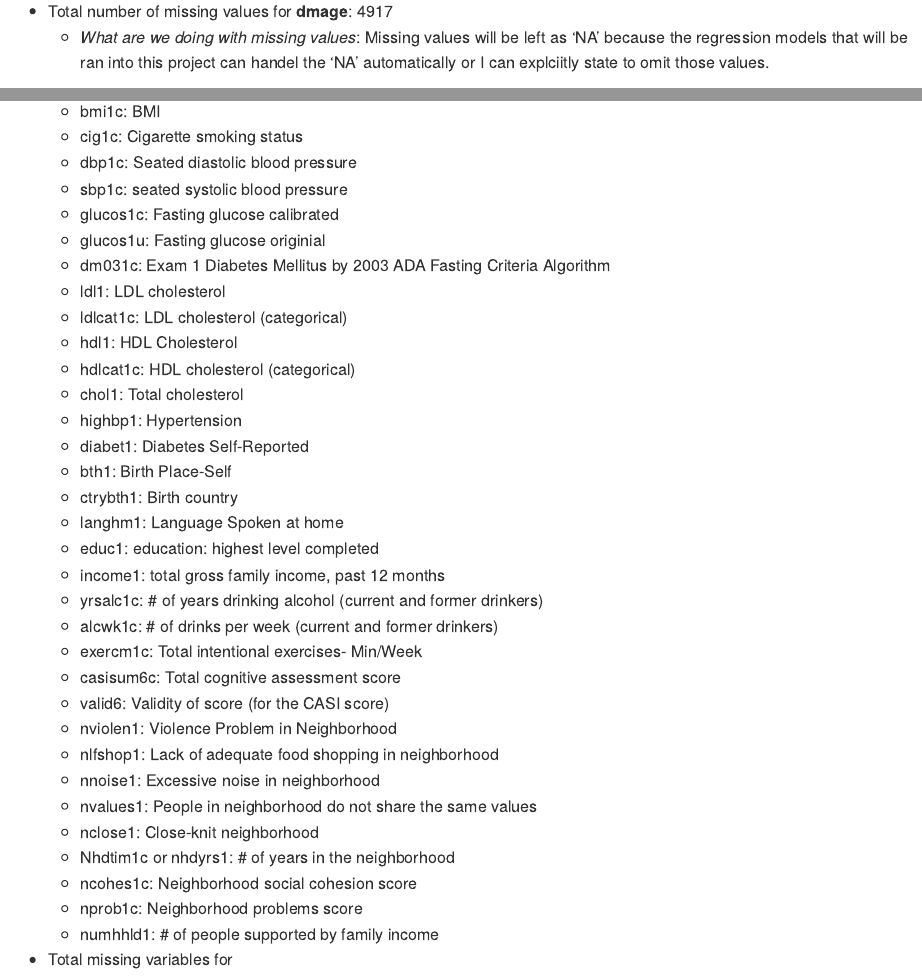
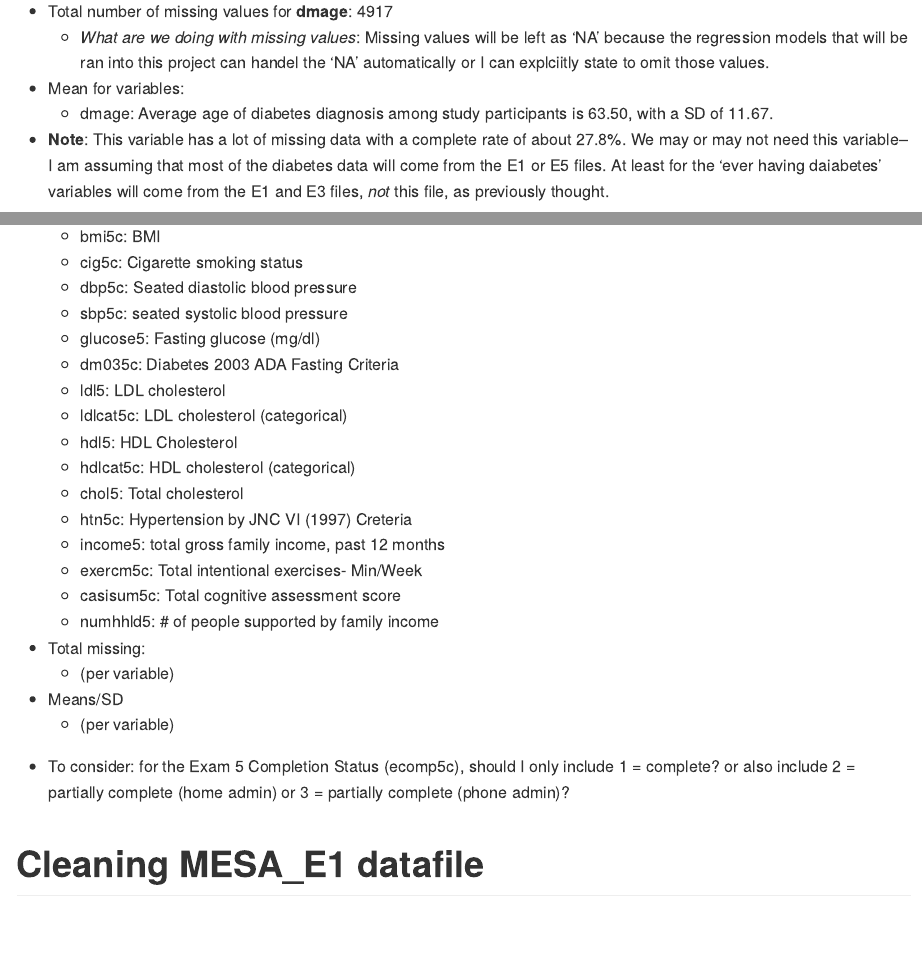
Before and after one commit to jrm2319/THESIS_JRM2319, an R Markdown document (data_rmd.Rmd): the page in a window 1100 px wide, from 440 px down before the commit and from 630 px down after it, so that both start at the same text, and a second part further down, joined at a grey line. Rendered offline with R 4.5, knitr and Pandoc, with nearby package versions; some code elsewhere in the file could not run offline.

Commit message:
Var selection for Exam 5

````diff
--- a/data_rmd.Rmd
+++ b/data_rmd.Rmd
@@ -23,2 +30,5 @@
 - Total number of missing values for **dmage**: 4917
   - *What are we doing with missing values*: Missing values will be left as 'NA' because the regression models that will be ran into this project can handel the 'NA' automatically or I can explciitly state to omit those values.
+- Mean for variables:
+  - dmage: Average age of diabetes diagnosis among study participants is 63.50, with a SD of 11.67.
+- **Note**: This variable has a lot of missing data with a complete rate of about 27.8%. We may or may not need this variable--I am assuming that most of the diabetes data will come from the E1 or E5 files. At least for the 'ever having daiabetes' variables will come from the E1 and E3 files, *not* this file, as previously thought.
@@ -48,14 +53,0 @@
-  - bmi1c: BMI
-  - cig1c: Cigarette smoking status
-  - dbp1c: Seated diastolic blood pressure
-  - sbp1c: seated systolic blood pressure
-  - glucos1c: Fasting glucose calibrated
-  - glucos1u: Fasting glucose originial
-  - dm031c: Exam 1 Diabetes Mellitus by 2003 ADA Fasting Criteria Algorithm
-  - ldl1: LDL cholesterol
-  - ldlcat1c: LDL cholesterol (categorical)
-  - hdl1: HDL Cholesterol
-  - hdlcat1c: HDL cholesterol (categorical)
-  - chol1: Total cholesterol
-  - highbp1: Hypertension
-  - diabet1: Diabetes Self-Reported
@@ -61,0 +55,26 @@
+  - bmi5c: BMI
+  - cig5c: Cigarette smoking status
+  - dbp5c: Seated diastolic blood pressure
+  - sbp5c: seated systolic blood pressure
+  - glucose5: Fasting glucose (mg/dl)
+  - dm035c: Diabetes 2003 ADA Fasting Criteria
+  - ldl5: LDL cholesterol
+  - ldlcat5c: LDL cholesterol (categorical)
+  - hdl5: HDL Cholesterol
+  - hdlcat5c: HDL cholesterol (categorical)
+  - chol5: Total cholesterol
+  - htn5c: Hypertension by JNC VI (1997) Creteria
+  - income5: total gross family income, past 12 months
+  - exercm5c: Total intentional exercises- Min/Week
+  - casisum5c: Total cognitive assessment score
+  - numhhld5: # of people supported by family income
+- Total missing:
+  - (per variable)
+- Means/SD
+  - (per variable)
+```{r}
+
+```
+- To consider: for the Exam 5 Completion Status (ecomp5c), should I only include 1 = complete? or also include 2 = partially complete (home admin) or 3 = partially complete (phone admin)?
+
+# Cleaning MESA_E1 datafile
@@ -63,12 +85,8 @@
   - ctrybth1: Birth country
   - langhm1: Language Spoken at home
   - educ1: education: highest level completed
-  - income1: total gross family income, past 12 months
   - yrsalc1c: # of years drinking alcohol (current and former drinkers)
   - alcwk1c: # of drinks per week (current and former drinkers)
-  - exercm1c: Total intentional exercises- Min/Week
-  - casisum6c: Total cognitive assessment score
-  - valid6: Validity of score (for the CASI score)
   - nviolen1: Violence Problem in Neighborhood
   - nlfshop1: Lack of adequate food shopping in neighborhood
   - nnoise1: Excessive noise in neighborhood
@@ -77,7 +95,6 @@
   - Nhdtim1c or nhdyrs1: # of years in the neighborhood
   - ncohes1c: Neighborhood social cohesion score
   - nprob1c: Neighborhood problems score
-  - numhhld1: # of people supported by family income
 - Total missing variables for
 ```{r}
 
````
Also changed, not shown: data_rmd.md, data_rmd.Rmd (37 more changed lines).
